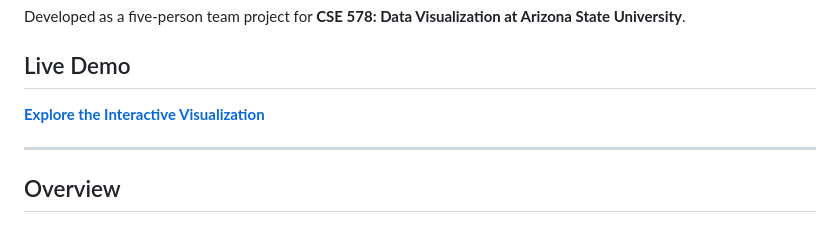
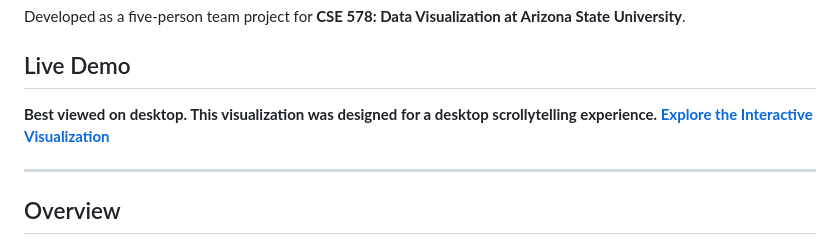
Before and after one commit to yuwinsiriwardhane/mario-kart-deluxe-8-scrollytelling, a Markdown page: README.md, the part around the change. Rendered like a GitHub page.

Commit message:
Update demo section for desktop viewing recommendation
Emphasize that the visualization is best viewed on desktop.

```diff
--- a/README.md
+++ b/README.md
@@ -6,7 +6,7 @@ Developed as a five-person team project for **CSE 578: Data Visualization at Ari
 
 ## Live Demo
 
-**[Explore the Interactive Visualization](https://yuwinsiriwardhane.github.io/mario-kart-deluxe-8-scrollytelling/)**
+**Best viewed on desktop. This visualization was designed for a desktop scrollytelling experience. [Explore the Interactive Visualization](https://yuwinsiriwardhane.github.io/mario-kart-deluxe-8-scrollytelling/)**
 
 ---
 
```
